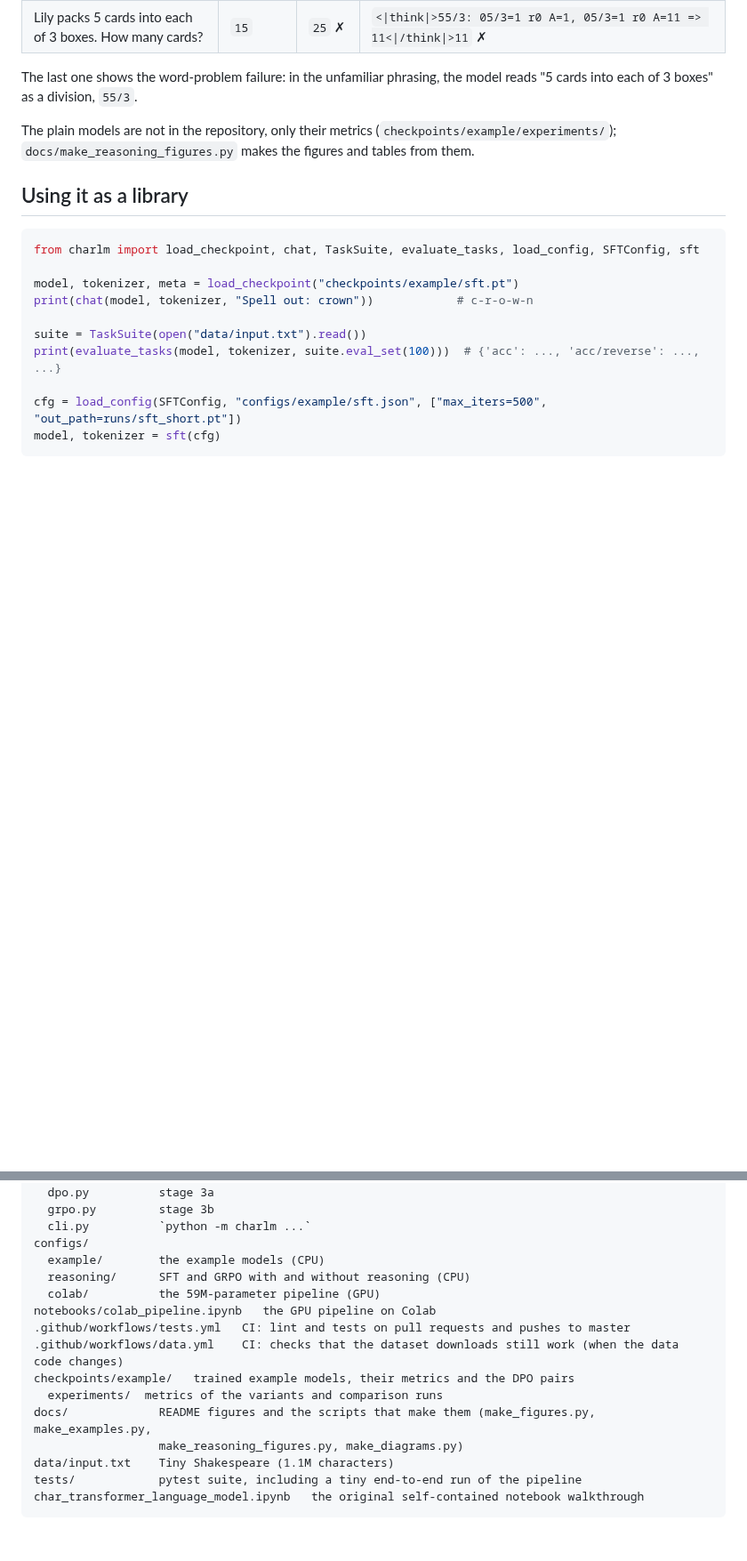
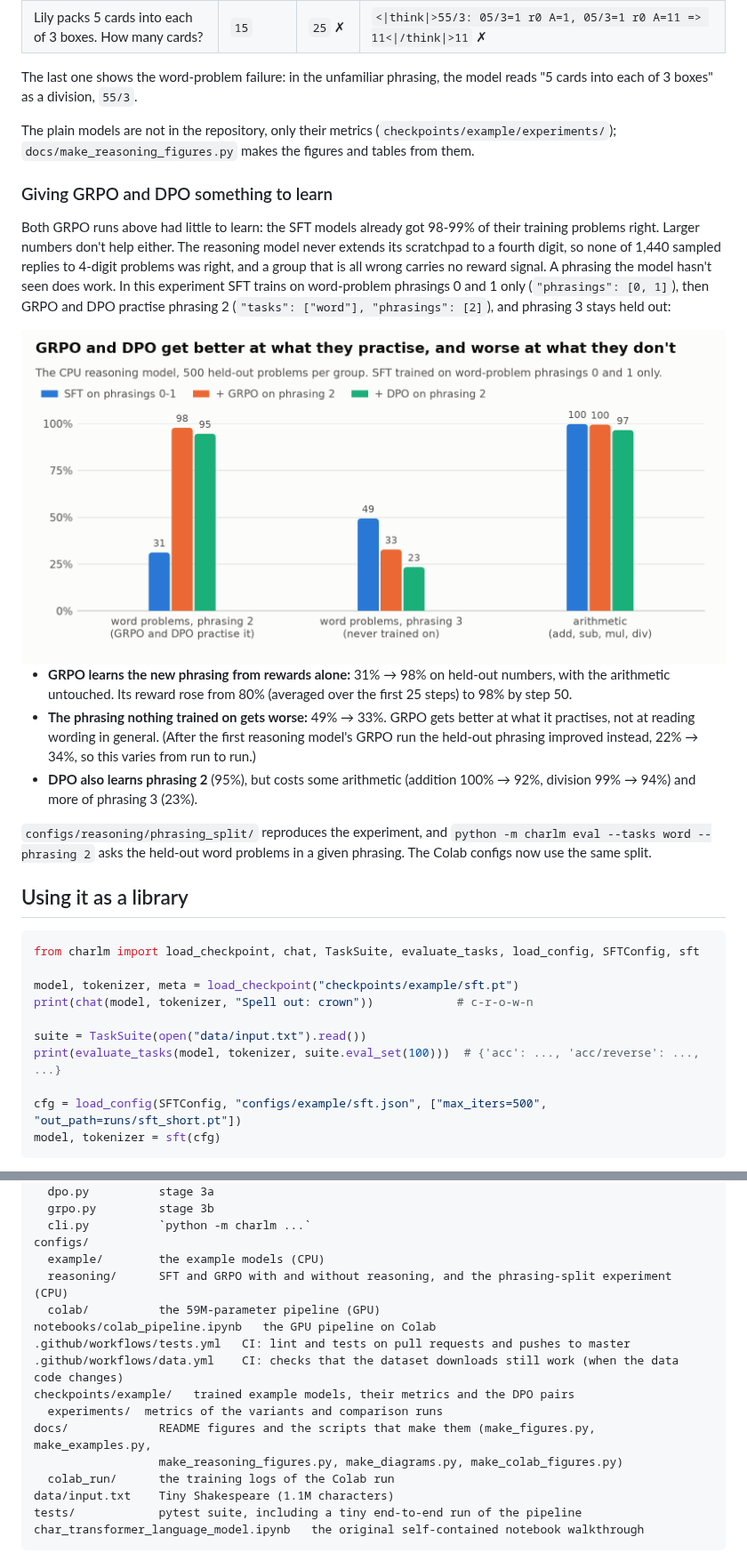
Before and after one commit to Lior-Baruch/Char_Transformer_Language_Model, a Markdown page: README.md, 2 parts joined by grey strips. Shown at 89% size. Rendered like a GitHub page; pictures changed too: docs/figures/reasoning_split.png (added); blank space fills up the shorter version.

````diff
--- a/README.md
+++ b/README.md
@@ -362,6 +389,21 @@ The last one shows the word-problem failure: in the unfamiliar phrasing, the mod
 
 The plain models are not in the repository, only their metrics (`checkpoints/example/experiments/`); `docs/make_reasoning_figures.py` makes the figures and tables from them.
 
+### Giving GRPO and DPO something to learn
+
+Both GRPO runs above had little to learn: the SFT models already got 98-99% of their training problems right. Larger numbers don't help either. The reasoning model never extends its scratchpad to a fourth digit, so none of 1,440 sampled replies to 4-digit problems was right, and a group that is all wrong carries no reward signal. A phrasing the model hasn't seen does work. In this experiment SFT trains on word-problem phrasings 0 and 1 only (`"phrasings": [0, 1]`), then GRPO and DPO practise phrasing 2 (`"tasks": ["word"], "phrasings": [2]`), and phrasing 3 stays held out:
+
+<picture>
+  <source media="(prefers-color-scheme: dark)" srcset="docs/figures/reasoning_split_dark.png">
+  <img alt="Grouped bar chart for three CPU models on 500 held-out problems per group. Word problems in phrasing 2, which GRPO and DPO practise: SFT 31%, after GRPO 98%, after DPO 95%. Word problems in phrasing 3, never trained on: SFT 49%, after GRPO 33%, after DPO 23%. Arithmetic: 100%, 100% and 97%." src="docs/figures/reasoning_split.png">
+</picture>
+
+- **GRPO learns the new phrasing from rewards alone:** 31% → 98% on held-out numbers, with the arithmetic untouched. Its reward rose from 80% (averaged over the first 25 steps) to 98% by step 50.
+- **The phrasing nothing trained on gets worse:** 49% → 33%. GRPO gets better at what it practises, not at reading wording in general. (After the first reasoning model's GRPO run the held-out phrasing improved instead, 22% → 34%, so this varies from run to run.)
+- **DPO also learns phrasing 2** (95%), but costs some arithmetic (addition 100% → 92%, division 99% → 94%) and more of phrasing 3 (23%).
+
+`configs/reasoning/phrasing_split/` reproduces the experiment, and `python -m charlm eval --tasks word --phrasing 2` asks the held-out word problems in a given phrasing. The Colab configs now use the same split.
+
 ## Using it as a library
 
 ```python
@@ -519,7 +561,7 @@ charlm/
   cli.py          `python -m charlm ...`
 configs/
   example/        the example models (CPU)
-  reasoning/      SFT and GRPO with and without reasoning (CPU)
+  reasoning/      SFT and GRPO with and without reasoning, and the phrasing-split experiment (CPU)
   colab/          the 59M-parameter pipeline (GPU)
 notebooks/colab_pipeline.ipynb   the GPU pipeline on Colab
 .github/workflows/tests.yml   CI: lint and tests on pull requests and pushes to master
@@ -527,7 +569,8 @@ notebooks/colab_pipeline.ipynb   the GPU pipeline on Colab
 checkpoints/example/   trained example models, their metrics and the DPO pairs
   experiments/  metrics of the variants and comparison runs
 docs/             README figures and the scripts that make them (make_figures.py, make_examples.py,
-                  make_reasoning_figures.py, make_diagrams.py)
+                  make_reasoning_figures.py, make_diagrams.py, make_colab_figures.py)
+  colab_run/      the training logs of the Colab run
 data/input.txt    Tiny Shakespeare (1.1M characters)
 tests/            pytest suite, including a tiny end-to-end run of the pipeline
 char_transformer_language_model.ipynb   the original self-contained notebook walkthrough
````
Also changed, not shown: other parts of README.md (+37 -10 lines), docs/figures/reasoning_split_dark.png (added), 13 other files.
